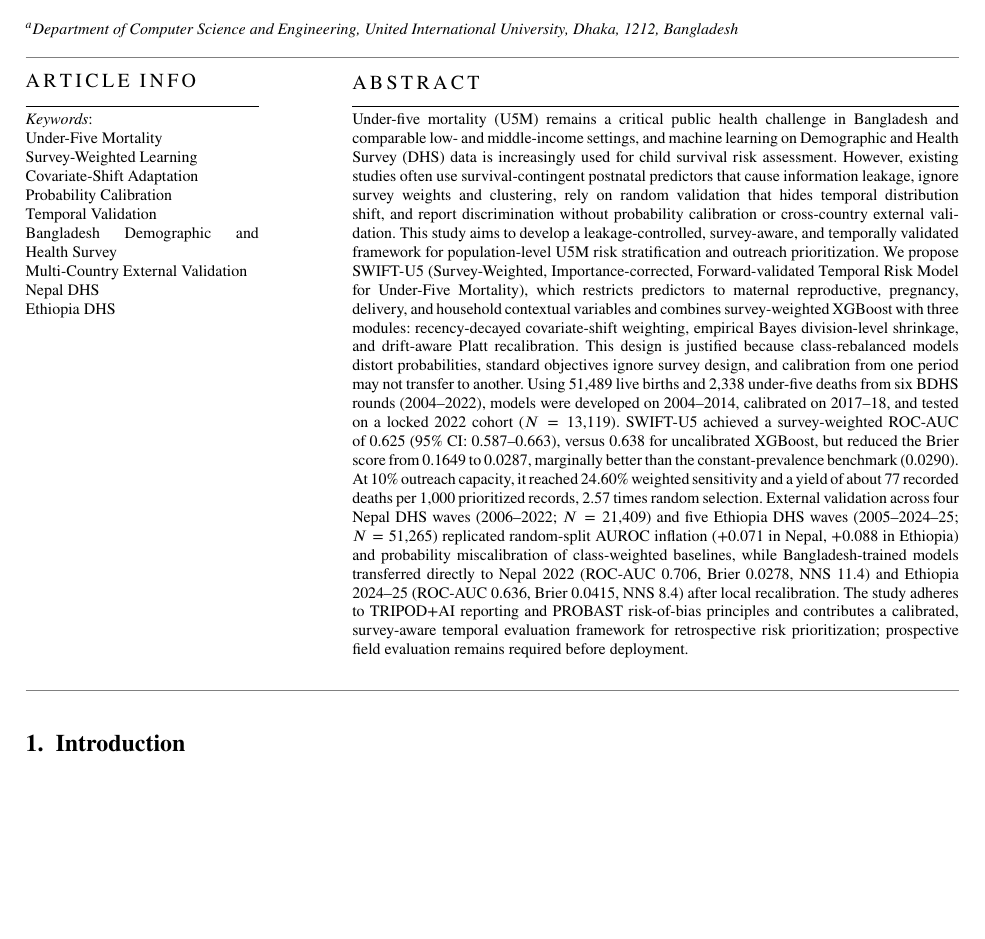
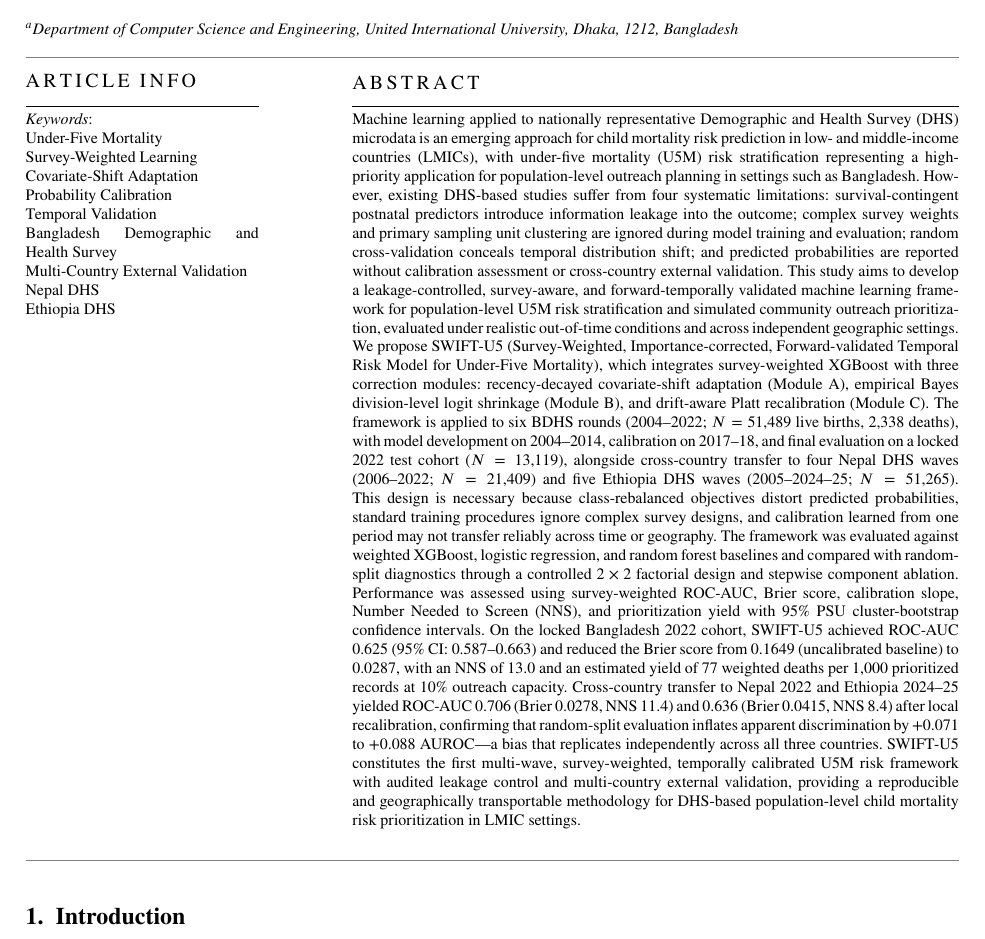
Before and after one commit to Rezaul1424/SWIFT-U5, a LaTeX paper (docs/manuscript.tex): part of page 1 of 31, cut so that both start at the same text, the shorter picture padded with empty space. Compiled offline with pdfLaTeX.

Commit message:
refactor: rewrite abstract to strictly follow 8-element Research Phenomenon framework
- Element 1: Added domain hierarchy ML->LMICs health->DHS-based U5M stratification in Bangladesh
- Element 2: Gap statement preserved (four systematic limitations)
- Element 3: Objective sharpened with explicit validation conditions
- Element 4: Dataset scope (N=51,489, 6 BDHS rounds, train/val/test split) and evaluation design moved into Proposed Approach
- Element 5: Justification strengthened (necessary because, not just justified because)
- Element 6: Pre-announces baselines, 2x2 factorial, ablation, and evaluation metrics
- Element 7: External validation results properly set up before appearing; focused to 2 sentences
- Element 8: First-of-its-kind contribution claim; removed TRIPOD compliance and deployment caveat

Also rebuilt SWIFT_U5_Overleaf_Package.zip with updated manuscript

```diff
--- a/docs/manuscript.tex
+++ b/docs/manuscript.tex
@@ -78,7 +78,14 @@
             country={Bangladesh}}
 
 \begin{abstract}
-Under-five mortality (U5M) remains a critical public health challenge in Bangladesh and comparable low- and middle-income settings, and machine learning on Demographic and Health Survey (DHS) data is increasingly used for child survival risk assessment. However, existing studies often use survival-contingent postnatal predictors that cause information leakage, ignore survey weights and clustering, rely on random validation that hides temporal distribution shift, and report discrimination without probability calibration or cross-country external validation. This study aims to develop a leakage-controlled, survey-aware, and temporally validated framework for population-level U5M risk stratification and outreach prioritization. We propose SWIFT-U5 (Survey-Weighted, Importance-corrected, Forward-validated Temporal Risk Model for Under-Five Mortality), which restricts predictors to maternal reproductive, pregnancy, delivery, and household contextual variables and combines survey-weighted XGBoost with three modules: recency-decayed covariate-shift weighting, empirical Bayes division-level shrinkage, and drift-aware Platt recalibration. This design is justified because class-rebalanced models distort probabilities, standard objectives ignore survey design, and calibration from one period may not transfer to another. Using $51{,}489$ live births and $2{,}338$ under-five deaths from six BDHS rounds (2004--2022), models were developed on 2004--2014, calibrated on 2017--18, and tested on a locked 2022 cohort ($N = 13{,}119$). SWIFT-U5 achieved a survey-weighted ROC-AUC of 0.625 (95\% CI: 0.587--0.663), versus 0.638 for uncalibrated XGBoost, but reduced the Brier score from 0.1649 to 0.0287, marginally better than the constant-prevalence benchmark (0.0290). At 10\% outreach capacity, it reached 24.60\% weighted sensitivity and a yield of about 77 recorded deaths per 1,000 prioritized records, 2.57 times random selection. External validation across four Nepal DHS waves (2006--2022; $N = 21{,}409$) and five Ethiopia DHS waves (2005--2024--25; $N = 51{,}265$) replicated random-split AUROC inflation ($+0.071$ in Nepal, $+0.088$ in Ethiopia) and probability miscalibration of class-weighted baselines, while Bangladesh-trained models transferred directly to Nepal 2022 (ROC-AUC 0.706, Brier 0.0278, NNS 11.4) and Ethiopia 2024--25 (ROC-AUC 0.636, Brier 0.0415, NNS 8.4) after local recalibration. The study adheres to TRIPOD+AI reporting and PROBAST risk-of-bias principles and contributes a calibrated, survey-aware temporal evaluation framework for retrospective risk prioritization; prospective field evaluation remains required before deployment.
+Machine learning applied to nationally representative Demographic and Health Survey (DHS) microdata is an emerging approach for child mortality risk prediction in low- and middle-income countries (LMICs), with under-five mortality (U5M) risk stratification representing a high-priority application for population-level outreach planning in settings such as Bangladesh.
+However, existing DHS-based studies suffer from four systematic limitations: survival-contingent postnatal predictors introduce information leakage into the outcome; complex survey weights and primary sampling unit clustering are ignored during model training and evaluation; random cross-validation conceals temporal distribution shift; and predicted probabilities are reported without calibration assessment or cross-country external validation.
+This study aims to develop a leakage-controlled, survey-aware, and forward-temporally validated machine learning framework for population-level U5M risk stratification and simulated community outreach prioritization, evaluated under realistic out-of-time conditions and across independent geographic settings.
+We propose SWIFT-U5 (Survey-Weighted, Importance-corrected, Forward-validated Temporal Risk Model for Under-Five Mortality), which integrates survey-weighted XGBoost with three correction modules: recency-decayed covariate-shift adaptation (Module~A), empirical Bayes division-level logit shrinkage (Module~B), and drift-aware Platt recalibration (Module~C). The framework is applied to six BDHS rounds (2004--2022; $N=51{,}489$ live births, $2{,}338$ deaths), with model development on 2004--2014, calibration on 2017--18, and final evaluation on a locked 2022 test cohort ($N=13{,}119$), alongside cross-country transfer to four Nepal DHS waves (2006--2022; $N=21{,}409$) and five Ethiopia DHS waves (2005--2024--25; $N=51{,}265$).
+This design is necessary because class-rebalanced objectives distort predicted probabilities, standard training procedures ignore complex survey designs, and calibration learned from one period may not transfer reliably across time or geography.
+The framework was evaluated against weighted XGBoost, logistic regression, and random forest baselines and compared with random-split diagnostics through a controlled $2\times2$ factorial design and stepwise component ablation. Performance was assessed using survey-weighted ROC-AUC, Brier score, calibration slope, Number Needed to Screen (NNS), and prioritization yield with 95\% PSU cluster-bootstrap confidence intervals.
+On the locked Bangladesh 2022 cohort, SWIFT-U5 achieved ROC-AUC 0.625 (95\% CI: 0.587--0.663) and reduced the Brier score from 0.1649 (uncalibrated baseline) to 0.0287, with an NNS of 13.0 and an estimated yield of 77 weighted deaths per 1,000 prioritized records at 10\% outreach capacity. Cross-country transfer to Nepal 2022 and Ethiopia 2024--25 yielded ROC-AUC 0.706 (Brier 0.0278, NNS 11.4) and 0.636 (Brier 0.0415, NNS 8.4) after local recalibration, confirming that random-split evaluation inflates apparent discrimination by $+0.071$ to $+0.088$ AUROC---a bias that replicates independently across all three countries.
+SWIFT-U5 constitutes the first multi-wave, survey-weighted, temporally calibrated U5M risk framework with audited leakage control and multi-country external validation, providing a reproducible and geographically transportable methodology for DHS-based population-level child mortality risk prioritization in LMIC settings.
 \end{abstract}
 
 \begin{keywords}
```
Also changed, not shown: 1 other file.
